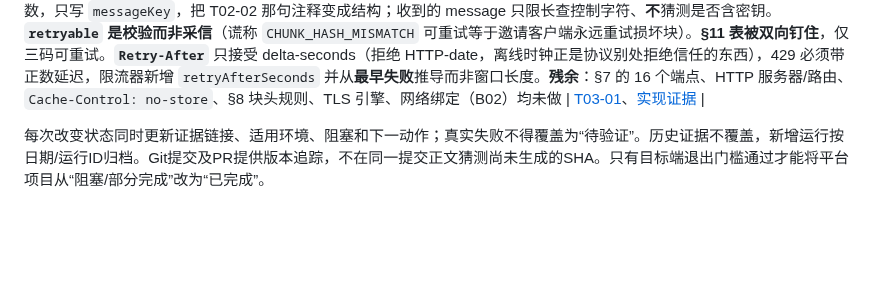
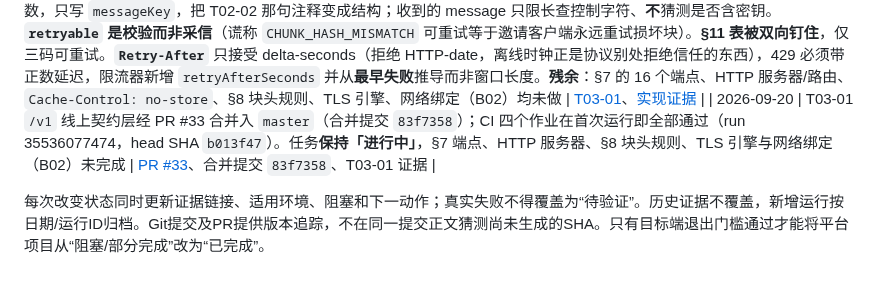
Before and after one commit to yanzhao77/NearSend, a Markdown page: docs/PROJECT_LEDGER.md, the part around the change. GitHub-like rendering; blank space fills up the shorter version.

Commit message:
docs(project): record the T03-01 wire contract merge
Records PR #33 (merge commit 83f7358) and the CI run that passed on head SHA
b013f47. T03-01 stays 进行中: the sixteen §7 endpoints, the HTTP server, the §8
chunk header rules, the TLS engine and the network binding all remain.

```diff
--- a/docs/PROJECT_LEDGER.md
+++ b/docs/PROJECT_LEDGER.md
@@ -312,5 +312,6 @@ README的S1表示协议冻结阶段，对应T02后半段；S2/S3/S4是展示路
 | 2026-09-20 | T03-01 **第二批 `t03-01-02` 完成令牌生命周期与 `/v1/pair` 模型**（Flutter 测试 426→486；安全层 68→128）。**300 秒窗口以单调计时判定**（墙上时钟可被 NTP 或用户改时间移动，会延长令牌寿命或让活令牌立刻过期）；**服务重启失效是构造性的**——不持久化任何令牌状态，没有「可能被漏掉的失效步骤」；单次消费；响应丢失后无 API 可恢复。**只保存令牌摘要**（§2 已为恢复密钥确立该原则），并**明确标注这一条无测试覆盖**（Flutter 无 `dart:mirrors`），需以代码审查确认。**比较不声称常数时间**：Dart 的 JIT 可重排、对普通比较无时序契约，手写循环会构成**虚假保证**；真正约束风险的是 256 位熵、单次消费、300 秒窗口、滑动限流与只比较摘要。**统一失败做成结构性**：三种拒绝原因映射到同一个常量 `wireCode`，本地理由从线上答案不可达。**限流在令牌之前检查**，已被限流的调用方即使拿正确令牌也只得 429，无法靠换令牌探测存在性。**capability 词表不发明**，复用 T02-02 的 `CapabilitySet`。**新登记张力**：§9 的 `requestId` 幂等与 §3「不恢复已消费令牌」冲突，配对是 §9 的例外，本批未实现任何重放语义（见 §5）。**残余**：HTTP 传输层、会话令牌交付、TLS 引擎、网络绑定（B02）未做 | [T03-01](tasks/T03-01.md)、[实现证据](testing/evidence/2026-09-20/t03-01-02/summary.md) |
 | 2026-09-20 | T03-01 令牌生命周期与 `/v1/pair` 模型经 PR #31 合并入 `master`（合并提交 `8e1e211`）；CI 四个作业在首次运行即全部通过（run 35535083875，head SHA `fec4d4a`）。任务**保持「进行中」**，HTTP 传输层、会话令牌交付、TLS 引擎与网络绑定（B02）未完成 | [PR #31](https://github.com/yanzhao77/NearSend/pull/31)、合并提交 `8e1e211`、T03-01 证据 |
 | 2026-09-20 | T03-01 **第三批 `t03-01-03` 完成 `/v1` 线上契约层**（Flutter 测试 486→565；协议层 124→204）。**控制体不能只交给 `jsonDecode`**：Dart 的解码器**不拒绝重复对象键**（保留最后一个且不报错），这正是**解析器差分**的形状——两个实现读同一批字节得出不同值；故先扫描结构（深度／重复键／转义）再取值，扫描器**刻意不构建值**。**重复键可以藏在转义里**（`{"a":1,"\u0061":2}`），所以先解码转义再比较（含代理对）；重复键报错**不回显键名**（键来自请求体，控制体可携带令牌）。**错误体 `message` 不是自由文本**：`WireError.of(code)` 不接受 message 参数，只写 `messageKey`，把 T02-02 那句注释变成结构；收到的 message 只限长查控制字符、**不**猜测是否含密钥。**`retryable` 是校验而非采信**（谎称 `CHUNK_HASH_MISMATCH` 可重试等于邀请客户端永远重试损坏块）。**§11 表被双向钉住**，仅三码可重试。**`Retry-After`** 只接受 delta-seconds（拒绝 HTTP-date，离线时钟正是协议别处拒绝信任的东西），429 必须带正数延迟，限流器新增 `retryAfterSeconds` 并从**最早失败**推导而非窗口长度。**残余**：§7 的 16 个端点、HTTP 服务器/路由、`Cache-Control: no-store`、§8 块头规则、TLS 引擎、网络绑定（B02）均未做 | [T03-01](tasks/T03-01.md)、[实现证据](testing/evidence/2026-09-20/t03-01-03/summary.md) |
+| 2026-09-20 | T03-01 `/v1` 线上契约层经 PR #33 合并入 `master`（合并提交 `83f7358`）；CI 四个作业在首次运行即全部通过（run 35536077474，head SHA `b013f47`）。任务**保持「进行中」**，§7 端点、HTTP 服务器、§8 块头规则、TLS 引擎与网络绑定（B02）未完成 | [PR #33](https://github.com/yanzhao77/NearSend/pull/33)、合并提交 `83f7358`、T03-01 证据 |
 
 每次改变状态同时更新证据链接、适用环境、阻塞和下一动作；真实失败不得覆盖为“待验证”。历史证据不覆盖，新增运行按日期/运行ID归档。Git提交及PR提供版本追踪，不在同一提交正文猜测尚未生成的SHA。只有目标端退出门槛通过才能将平台项目从“阻塞/部分完成”改为“已完成”。
```
